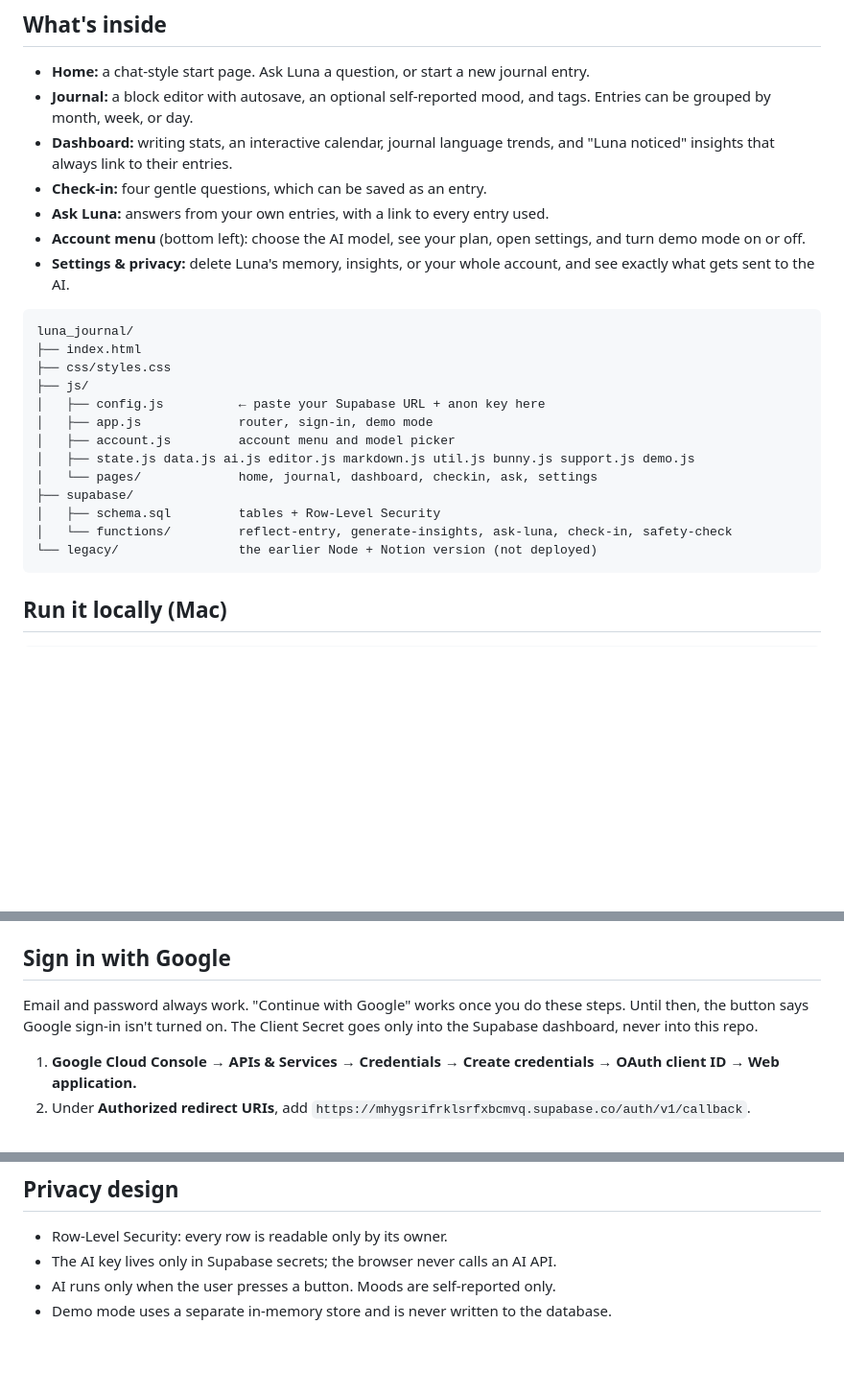
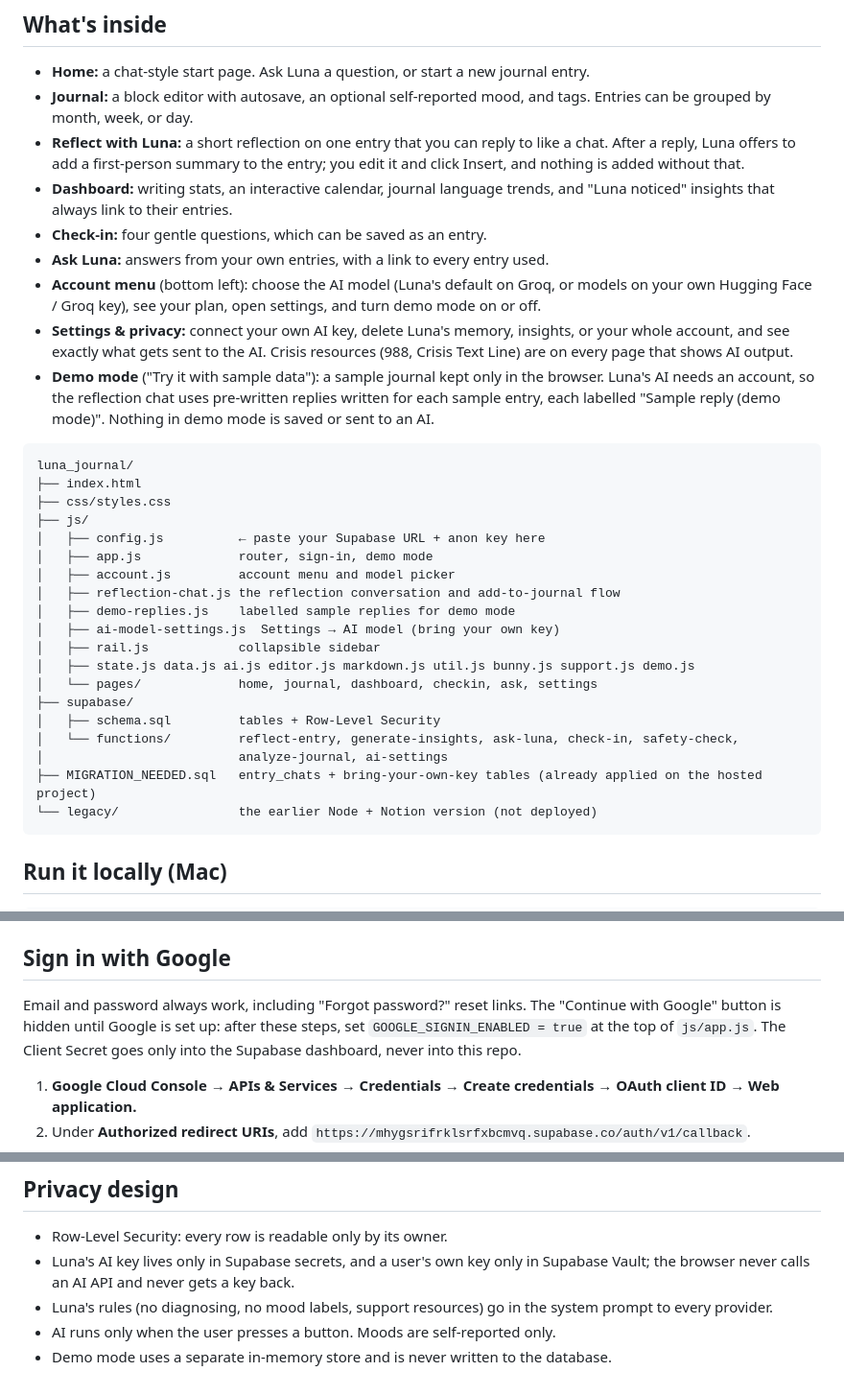
Before and after one commit to sanvan1211/luna_journal, a Markdown page: README.md, 3 parts joined by grey strips. Shown at 96% size. Drawn GitHub-style; blank space fills up the shorter version.

Commit message:
README: reflection chat, demo mode samples, own-key models, Google flag
Co-Authored-By: Claude Opus 5.5 <noreply@anthropic.com>

````diff
--- a/README.md
+++ b/README.md
@@ -8,11 +8,13 @@ Plain HTML, CSS, and JavaScript (no build step) + Supabase for auth, database, a
 
 - **Home:** a chat-style start page. Ask Luna a question, or start a new journal entry.
 - **Journal:** a block editor with autosave, an optional self-reported mood, and tags. Entries can be grouped by month, week, or day.
+- **Reflect with Luna:** a short reflection on one entry that you can reply to like a chat. After a reply, Luna offers to add a first-person summary to the entry; you edit it and click Insert, and nothing is added without that.
 - **Dashboard:** writing stats, an interactive calendar, journal language trends, and "Luna noticed" insights that always link to their entries.
 - **Check-in:** four gentle questions, which can be saved as an entry.
 - **Ask Luna:** answers from your own entries, with a link to every entry used.
-- **Account menu** (bottom left): choose the AI model, see your plan, open settings, and turn demo mode on or off.
-- **Settings & privacy:** delete Luna's memory, insights, or your whole account, and see exactly what gets sent to the AI.
+- **Account menu** (bottom left): choose the AI model (Luna's default on Groq, or models on your own Hugging Face / Groq key), see your plan, open settings, and turn demo mode on or off.
+- **Settings & privacy:** connect your own AI key, delete Luna's memory, insights, or your whole account, and see exactly what gets sent to the AI. Crisis resources (988, Crisis Text Line) are on every page that shows AI output.
+- **Demo mode** ("Try it with sample data"): a sample journal kept only in the browser. Luna's AI needs an account, so the reflection chat uses pre-written replies written for each sample entry, each labelled "Sample reply (demo mode)". Nothing in demo mode is saved or sent to an AI.
 
 ```
 luna_journal/
@@ -22,11 +24,17 @@ luna_journal/
 │   ├── config.js          ← paste your Supabase URL + anon key here
 │   ├── app.js             router, sign-in, demo mode
 │   ├── account.js         account menu and model picker
+│   ├── reflection-chat.js the reflection conversation and add-to-journal flow
+│   ├── demo-replies.js    labelled sample replies for demo mode
+│   ├── ai-model-settings.js  Settings → AI model (bring your own key)
+│   ├── rail.js            collapsible sidebar
 │   ├── state.js data.js ai.js editor.js markdown.js util.js bunny.js support.js demo.js
 │   └── pages/             home, journal, dashboard, checkin, ask, settings
 ├── supabase/
 │   ├── schema.sql         tables + Row-Level Security
-│   └── functions/         reflect-entry, generate-insights, ask-luna, check-in, safety-check
+│   └── functions/         reflect-entry, generate-insights, ask-luna, check-in, safety-check,
+│                          analyze-journal, ai-settings
+├── MIGRATION_NEEDED.sql   entry_chats + bring-your-own-key tables (already applied on the hosted project)
 └── legacy/                the earlier Node + Notion version (not deployed)
 ```
 
@@ -126,7 +134,7 @@ Demo mode never shows key entry.
 
 ## Sign in with Google
 
-Email and password always work. "Continue with Google" works once you do these steps. Until then, the button says Google sign-in isn't turned on. The Client Secret goes only into the Supabase dashboard, never into this repo.
+Email and password always work, including "Forgot password?" reset links. The "Continue with Google" button is hidden until Google is set up: after these steps, set `GOOGLE_SIGNIN_ENABLED = true` at the top of `js/app.js`. The Client Secret goes only into the Supabase dashboard, never into this repo.
 
 1. **Google Cloud Console → APIs & Services → Credentials → Create credentials → OAuth client ID → Web application.**
 2. Under **Authorized redirect URIs**, add `https://mhygsrifrklsrfxbcmvq.supabase.co/auth/v1/callback`.
@@ -158,6 +166,7 @@ Import the repo in Vercel with no build command and the repo root as the output.
 ## Privacy design
 
 - Row-Level Security: every row is readable only by its owner.
-- The AI key lives only in Supabase secrets; the browser never calls an AI API.
+- Luna's AI key lives only in Supabase secrets, and a user's own key only in Supabase Vault; the browser never calls an AI API and never gets a key back.
+- Luna's rules (no diagnosing, no mood labels, support resources) go in the system prompt to every provider.
 - AI runs only when the user presses a button. Moods are self-reported only.
 - Demo mode uses a separate in-memory store and is never written to the database.
````
